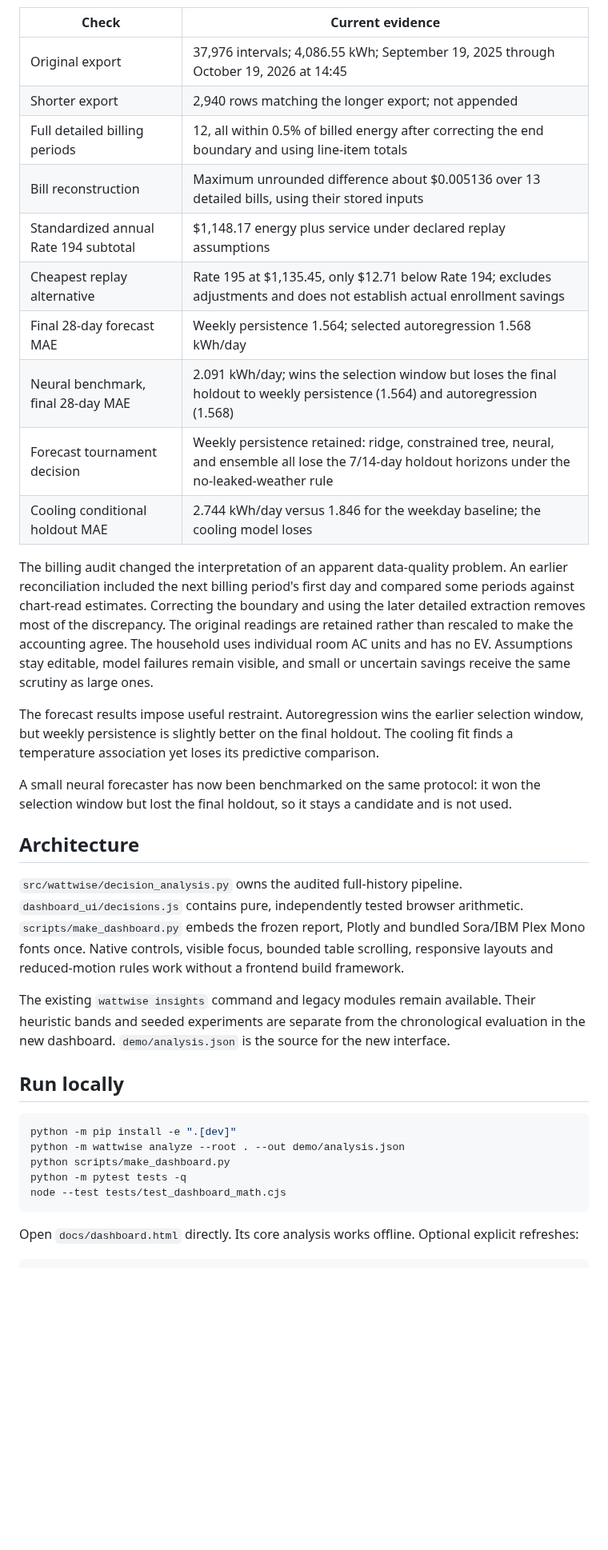
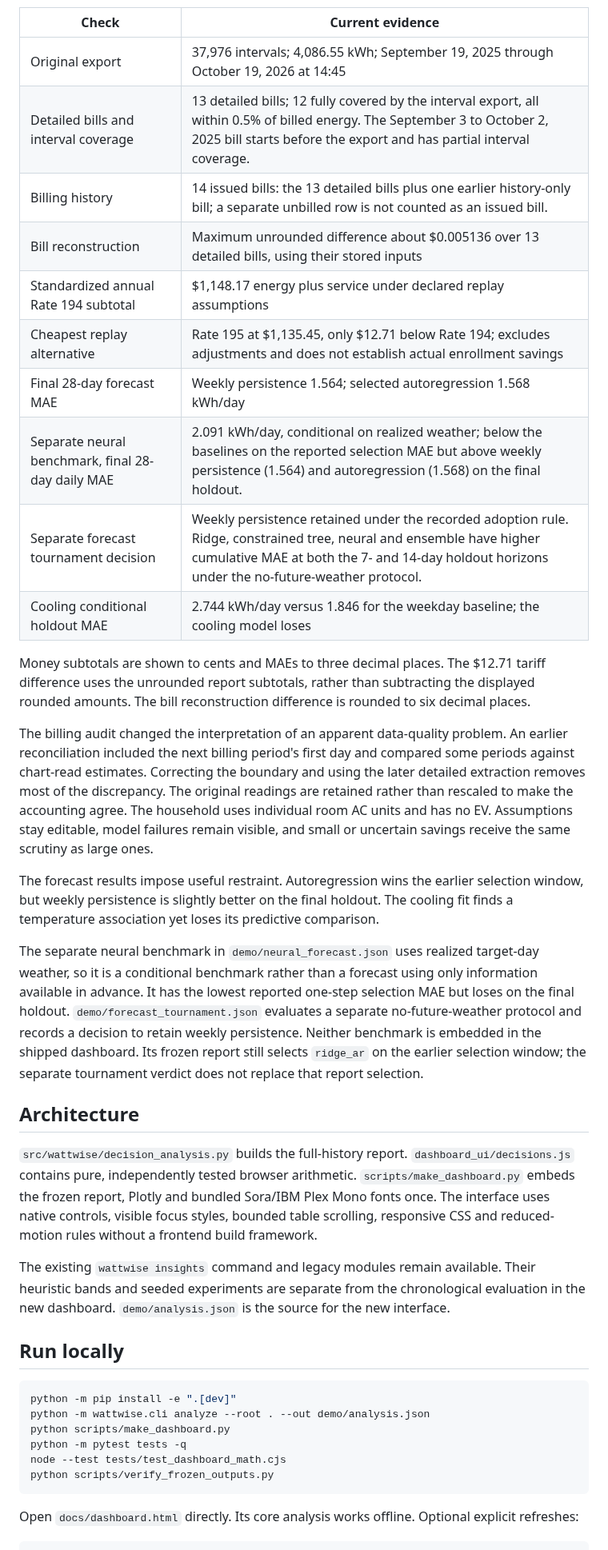
Before and after one commit to FaiyazEnayet/wattwise, a Markdown page: README.md, the part around one of its changes. Shown at 80% size. GitHub-like rendering; blank space fills up the shorter version.

Commit message:
Correct README evidence scopes and reproducibility details

````diff
--- a/README.md
+++ b/README.md
@@ -38,25 +38,27 @@ WattWise studies my household's electricity use and asks which change is worth m
 | Check | Current evidence |
 |---|---|
 | Original export | 37,976 intervals; 4,086.55 kWh; September 19, 2025 through October 19, 2026 at 14:45 |
-| Shorter export | 2,940 rows matching the longer export; not appended |
-| Full detailed billing periods | 12, all within 0.5% of billed energy after correcting the end boundary and using line-item totals |
+| Detailed bills and interval coverage | 13 detailed bills; 12 fully covered by the interval export, all within 0.5% of billed energy. The September 3 to October 2, 2025 bill starts before the export and has partial interval coverage. |
+| Billing history | 14 issued bills: the 13 detailed bills plus one earlier history-only bill; a separate unbilled row is not counted as an issued bill. |
 | Bill reconstruction | Maximum unrounded difference about $0.005136 over 13 detailed bills, using their stored inputs |
 | Standardized annual Rate 194 subtotal | $1,148.17 energy plus service under declared replay assumptions |
 | Cheapest replay alternative | Rate 195 at $1,135.45, only $12.71 below Rate 194; excludes adjustments and does not establish actual enrollment savings |
 | Final 28-day forecast MAE | Weekly persistence 1.564; selected autoregression 1.568 kWh/day |
-| Neural benchmark, final 28-day MAE | 2.091 kWh/day; wins the selection window but loses the final holdout to weekly persistence (1.564) and autoregression (1.568) |
-| Forecast tournament decision | Weekly persistence retained: ridge, constrained tree, neural, and ensemble all lose the 7/14-day holdout horizons under the no-leaked-weather rule |
+| Separate neural benchmark, final 28-day daily MAE | 2.091 kWh/day, conditional on realized weather; below the baselines on the reported selection MAE but above weekly persistence (1.564) and autoregression (1.568) on the final holdout. |
+| Separate forecast tournament decision | Weekly persistence retained under the recorded adoption rule. Ridge, constrained tree, neural and ensemble have higher cumulative MAE at both the 7- and 14-day holdout horizons under the no-future-weather protocol. |
 | Cooling conditional holdout MAE | 2.744 kWh/day versus 1.846 for the weekday baseline; the cooling model loses |
+
+Money subtotals are shown to cents and MAEs to three decimal places. The $12.71 tariff difference uses the unrounded report subtotals, rather than subtracting the displayed rounded amounts. The bill reconstruction difference is rounded to six decimal places.
 
 The billing audit changed the interpretation of an apparent data-quality problem. An earlier reconciliation included the next billing period's first day and compared some periods against chart-read estimates. Correcting the boundary and using the later detailed extraction removes most of the discrepancy. The original readings are retained rather than rescaled to make the accounting agree. The household uses individual room AC units and has no EV. Assumptions stay editable, model failures remain visible, and small or uncertain savings receive the same scrutiny as large ones.
 
 The forecast results impose useful restraint. Autoregression wins the earlier selection window, but weekly persistence is slightly better on the final holdout. The cooling fit finds a temperature association yet loses its predictive comparison.
 
-A small neural forecaster has now been benchmarked on the same protocol: it won the selection window but lost the final holdout, so it stays a candidate and is not used.
+The separate neural benchmark in `demo/neural_forecast.json` uses realized target-day weather, so it is a conditional benchmark rather than a forecast using only information available in advance. It has the lowest reported one-step selection MAE but loses on the final holdout. `demo/forecast_tournament.json` evaluates a separate no-future-weather protocol and records a decision to retain weekly persistence. Neither benchmark is embedded in the shipped dashboard. Its frozen report still selects `ridge_ar` on the earlier selection window; the separate tournament verdict does not replace that report selection.
 
 ## Architecture
 
-`src/wattwise/decision_analysis.py` owns the audited full-history pipeline. `dashboard_ui/decisions.js` contains pure, independently tested browser arithmetic. `scripts/make_dashboard.py` embeds the frozen report, Plotly and bundled Sora/IBM Plex Mono fonts once. Native controls, visible focus, bounded table scrolling, responsive layouts and reduced-motion rules work without a frontend build framework.
+`src/wattwise/decision_analysis.py` builds the full-history report. `dashboard_ui/decisions.js` contains pure, independently tested browser arithmetic. `scripts/make_dashboard.py` embeds the frozen report, Plotly and bundled Sora/IBM Plex Mono fonts once. The interface uses native controls, visible focus styles, bounded table scrolling, responsive CSS and reduced-motion rules without a frontend build framework.
 
 The existing `wattwise insights` command and legacy modules remain available. Their heuristic bands and seeded experiments are separate from the chronological evaluation in the new dashboard. `demo/analysis.json` is the source for the new interface.
 
@@ -64,10 +66,11 @@ The existing `wattwise insights` command and legacy modules remain available. Th
 
 ```sh
 python -m pip install -e ".[dev]"
-python -m wattwise analyze --root . --out demo/analysis.json
+python -m wattwise.cli analyze --root . --out demo/analysis.json
 python scripts/make_dashboard.py
 python -m pytest tests -q
 node --test tests/test_dashboard_math.cjs
+python scripts/verify_frozen_outputs.py
 ```
 
 Open `docs/dashboard.html` directly. Its core analysis works offline. Optional explicit refreshes:
````
Also changed, not shown: other parts of README.md (+8 -6 lines).
